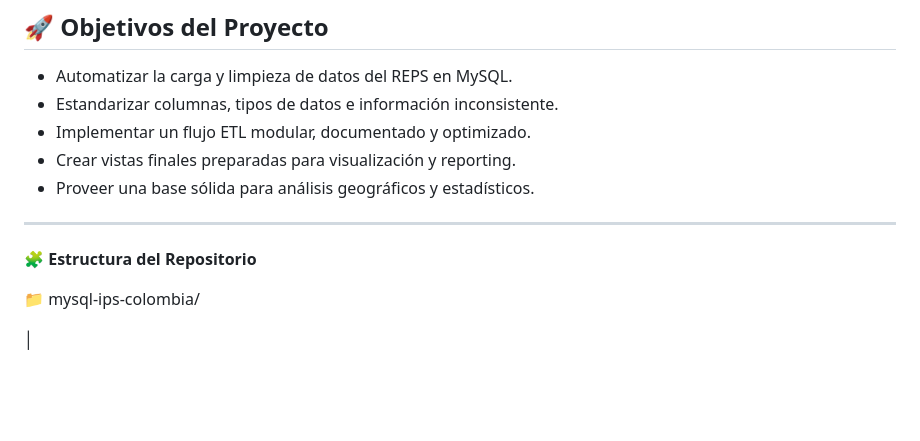
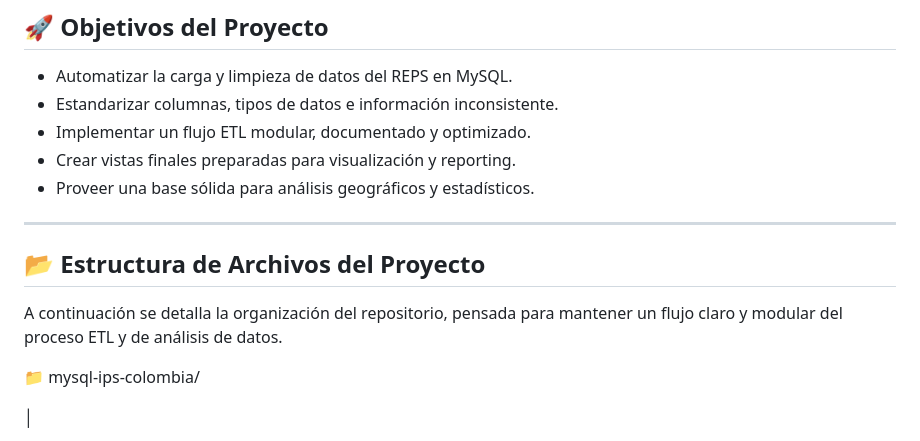
Before and after one commit to Fabian-Ra/mysql-ips-colombia, a Markdown page: README.md, the part around the change. Drawn GitHub-style; blank space fills up the shorter version.

```diff
--- a/README.md
+++ b/README.md
@@ -18,7 +18,11 @@ El objetivo es generar **vistas listas para análisis y exploración de datos**
 
 ---
 
-🧩 **Estructura del Repositorio**
+## 📂 Estructura de Archivos del Proyecto
+
+A continuación se detalla la organización del repositorio, pensada para mantener un flujo claro y modular del proceso ETL y de análisis de datos.
+
+
 
 
 📁 mysql-ips-colombia/
```
